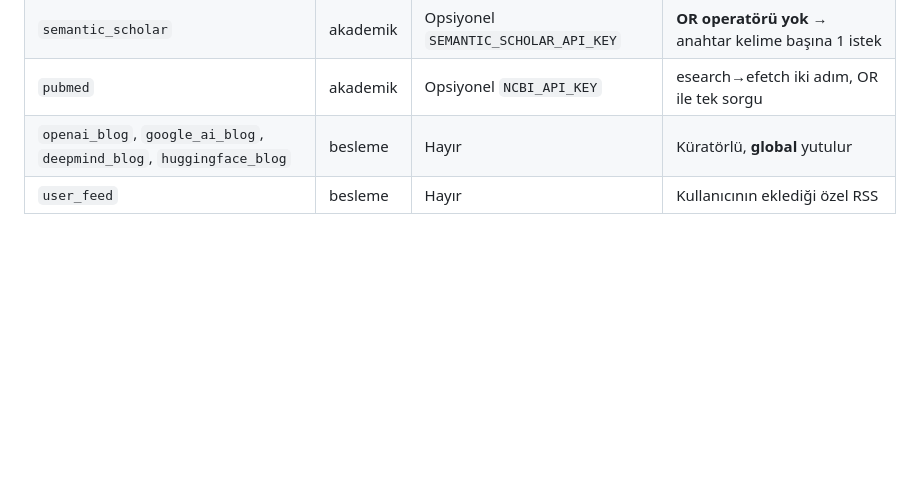
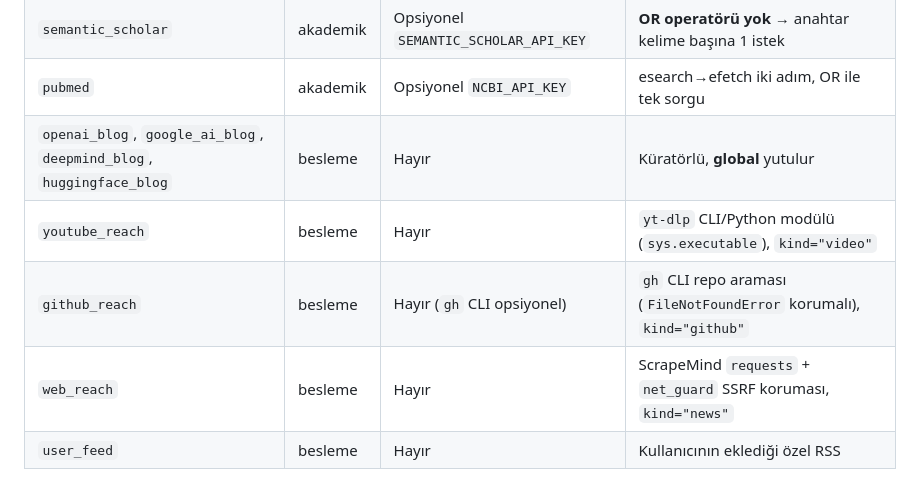
Before and after one commit to AlperEnesErsu/ScrapeMind, a Markdown page: docs/SCRAPING.md, the part around the change. GitHub-like rendering; blank space fills up the shorter version.

Commit message:
docs(scrape): update SCRAPING.md and HANDOVER.md for agent reach adapters, add unit tests

```diff
--- a/docs/SCRAPING.md
+++ b/docs/SCRAPING.md
@@ -100,6 +100,9 @@ social, humanities, general) seçilir ve ilgi-farkında kaynak seçiciyi besler.
 | `semantic_scholar` | akademik | Opsiyonel `SEMANTIC_SCHOLAR_API_KEY` | **OR operatörü yok** → anahtar kelime başına 1 istek |
 | `pubmed` | akademik | Opsiyonel `NCBI_API_KEY` | esearch→efetch iki adım, OR ile tek sorgu |
 | `openai_blog`, `google_ai_blog`, `deepmind_blog`, `huggingface_blog` | besleme | Hayır | Küratörlü, **global** yutulur |
+| `youtube_reach` | besleme | Hayır | `yt-dlp` CLI/Python modülü (`sys.executable`), `kind="video"` |
+| `github_reach` | besleme | Hayır (`gh` CLI opsiyonel) | `gh` CLI repo araması (`FileNotFoundError` korumalı), `kind="github"` |
+| `web_reach` | besleme | Hayır | ScrapeMind `requests` + `net_guard` SSRF koruması, `kind="news"` |
 | `user_feed` | besleme | Hayır | Kullanıcının eklediği özel RSS |
 
 > ⚠️ `rss_source` sözleşmeyi **bilerek** kısmen uygular: `SOURCE_NAME` ve `search()`
```
Also changed, not shown: docs/HANDOVER.md (+1 -0 lines).
